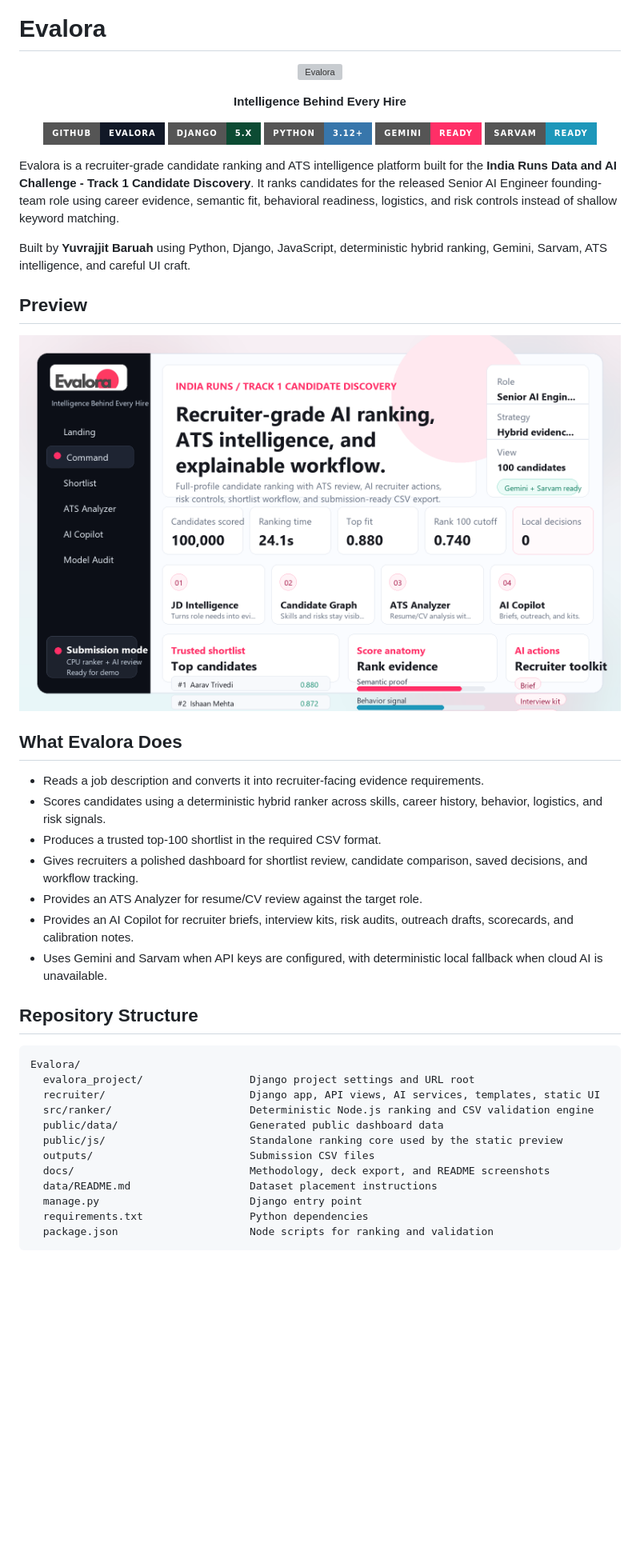
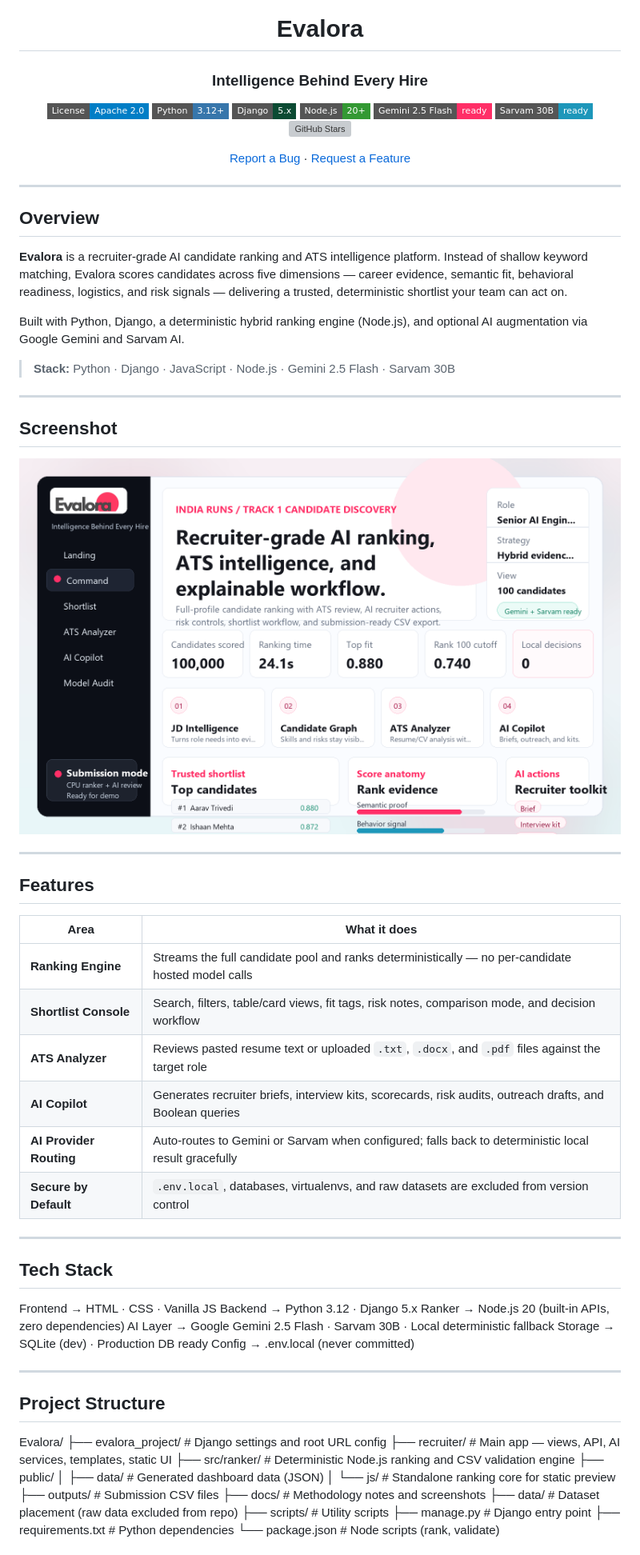
Before and after one commit to yuvrajjitbaruah/Evalora, a Markdown page: README.md, the part around one of its changes. Shown at 80% size. Drawn GitHub-style; badges without logos; blank space fills up the shorter version; grey boxes are pictures that could not be loaded.

Commit message:
Revise README for improved clarity and structure
Updated the README to enhance clarity and structure, including new sections for features, installation instructions, and project overview.

````diff
--- a/README.md
+++ b/README.md
@@ -1,51 +5,73 @@
 # Evalora
 
-<p align="center">
-  <img src="recruiter/static/recruiter/assets/evalora-logo-transparent.png" alt="Evalora" width="340" />
-</p>
+### Intelligence Behind Every Hire
 
-<p align="center">
-  <strong>Intelligence Behind Every Hire</strong>
-</p>
+[![License](https://img.shields.io/badge/License-Apache_2.0-blue.svg?style=flat-square)](LICENSE)
+[![Python](https://img.shields.io/badge/Python-3.12+-3776AB?style=flat-square&logo=python&logoColor=white)](https://python.org)
+[![Django](https://img.shields.io/badge/Django-5.x-0C4B33?style=flat-square&logo=django&logoColor=white)](https://djangoproject.com)
+[![Node.js](https://img.shields.io/badge/Node.js-20+-339933?style=flat-square&logo=node.js&logoColor=white)](https://nodejs.org)
+[![Gemini](https://img.shields.io/badge/Gemini_2.5_Flash-ready-FF2F67?style=flat-square&logo=google&logoColor=white)](https://ai.google.dev)
+[![Sarvam](https://img.shields.io/badge/Sarvam_30B-ready-1D97BA?style=flat-square)](https://sarvam.ai)
+[![GitHub Stars](https://img.shields.io/github/stars/yuvrajjitbaruah/Evalora?style=flat-square&color=yellow)](https://github.com/yuvrajjitbaruah/Evalora/stargazers)
 
-<p align="center">
-  <a href="https://github.com/yuvrajjitbaruah/Evalora"><img alt="GitHub repo" src="https://img.shields.io/badge/GitHub-Evalora-111827?style=for-the-badge&logo=github" /></a>
-  <img alt="Django" src="https://img.shields.io/badge/Django-5.x-0C4B33?style=for-the-badge&logo=django" />
-  <img alt="Python" src="https://img.shields.io/badge/Python-3.12+-3776AB?style=for-the-badge&logo=python&logoColor=white" />
-  <img alt="Gemini" src="https://img.shields.io/badge/Gemini-ready-FF2F67?style=for-the-badge" />
-  <img alt="Sarvam" src="https://img.shields.io/badge/Sarvam-ready-1D97BA?style=for-the-badge" />
-</p>
+[Report a Bug](https://github.com/yuvrajjitbaruah/Evalora/issues) · [Request a Feature](https://github.com/yuvrajjitbaruah/Evalora/issues)
 
-Evalora is a recruiter-grade candidate ranking and ATS intelligence platform built for the **India Runs Data and AI Challenge - Track 1 Candidate Discovery**. It ranks candidates for the released Senior AI Engineer founding-team role using career evidence, semantic fit, behavioral readiness, logistics, and risk controls instead of shallow keyword matching.
+</div>
 
-Built by **Yuvrajjit Baruah** using Python, Django, JavaScript, deterministic hybrid ranking, Gemini, Sarvam, ATS intelligence, and careful UI craft.
+---
 
-## Preview
+## Overview
 
-![Evalora dashboard preview](docs/screenshots/evalora-dashboard.png)
+**Evalora** is a recruiter-grade AI candidate ranking and ATS intelligence platform. Instead of shallow keyword matching, Evalora scores candidates across five dimensions — career evidence, semantic fit, behavioral readiness, logistics, and risk signals — delivering a trusted, deterministic shortlist your team can act on.
 
-## What Evalora Does
+Built with Python, Django, a deterministic hybrid ranking engine (Node.js), and optional AI augmentation via Google Gemini and Sarvam AI.
 
-- Reads a job description and converts it into recruiter-facing evidence requirements.
-- Scores candidates using a deterministic hybrid ranker across skills, career history, behavior, logistics, and risk signals.
-- Produces a trusted top-100 shortlist in the required CSV format.
-- Gives recruiters a polished dashboard for shortlist review, candidate comparison, saved decisions, and workflow tracking.
-- Provides an ATS Analyzer for resume/CV review against the target role.
-- Provides an AI Copilot for recruiter briefs, interview kits, risk audits, outreach drafts, scorecards, and calibration notes.
-- Uses Gemini and Sarvam when API keys are configured, with deterministic local fallback when cloud AI is unavailable.
+> **Stack:** Python · Django · JavaScript · Node.js · Gemini 2.5 Flash · Sarvam 30B
 
-## Repository Structure
+---
 
-```text
+## Screenshot
+
+![Evalora Dashboard](docs/screenshots/evalora-dashboard.png)
+
+---
+
+## Features
+
+| Area | What it does |
+|---|---|
+| **Ranking Engine** | Streams the full candidate pool and ranks deterministically — no per-candidate hosted model calls |
+| **Shortlist Console** | Search, filters, table/card views, fit tags, risk notes, comparison mode, and decision workflow |
+| **ATS Analyzer** | Reviews pasted resume text or uploaded `.txt`, `.docx`, and `.pdf` files against the target role |
+| **AI Copilot** | Generates recruiter briefs, interview kits, scorecards, risk audits, outreach drafts, and Boolean queries |
+| **AI Provider Routing** | Auto-routes to Gemini or Sarvam when configured; falls back to deterministic local result gracefully |
+| **Secure by Default** | `.env.local`, databases, virtualenvs, and raw datasets are excluded from version control |
+
+---
+
+## Tech Stack
+Frontend   →  HTML · CSS · Vanilla JS
+Backend    →  Python 3.12 · Django 5.x
+Ranker     →  Node.js 20 (built-in APIs, zero dependencies)
+AI Layer   →  Google Gemini 2.5 Flash · Sarvam 30B · Local deterministic fallback
+Storage    →  SQLite (dev) · Production DB ready
+Config     →  .env.local (never committed)
+
+---
+
+## Project Structure
 Evalora/
-  evalora_project/                 Django project settings and URL root
-  recruiter/                       Django app, API views, AI services, templates, static UI
-  src/ranker/                      Deterministic Node.js ranking and CSV validation engine
-  public/data/                     Generated public dashboard data
-  public/js/                       Standalone ranking core used by the static preview
-  outputs/                         Submission CSV files
-  docs/                            Methodology, deck export, and README screenshots
-  data/README.md                   Dataset placement instructions
-  manage.py                        Django entry point
-  requirements.txt                 Python dependencies
-  package.json                     Node scripts for ranking and validation
+├── evalora_project/          # Django settings and root URL config
+├── recruiter/                # Main app — views, API, AI services, templates, static UI
+├── src/ranker/               # Deterministic Node.js ranking and CSV validation engine
+├── public/
+│   ├── data/                 # Generated dashboard data (JSON)
+│   └── js/                   # Standalone ranking core for static preview
+├── outputs/                  # Submission CSV files
+├── docs/                     # Methodology notes and screenshots
+├── data/                     # Dataset placement (raw data excluded from repo)
+├── scripts/                  # Utility scripts
+├── manage.py                 # Django entry point
+├── requirements.txt          # Python dependencies
+└── package.json              # Node scripts (rank, validate)
+
````
Also changed, not shown: other parts of README.md (+158 -234 lines).
